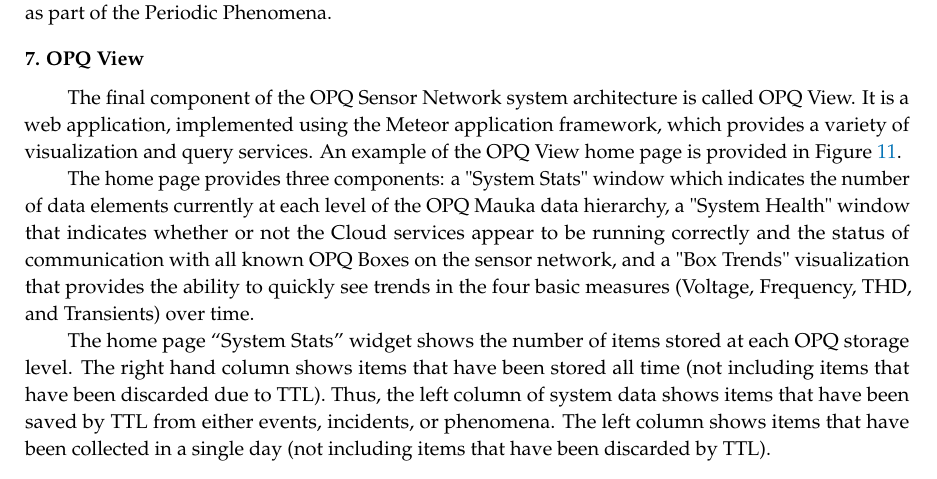
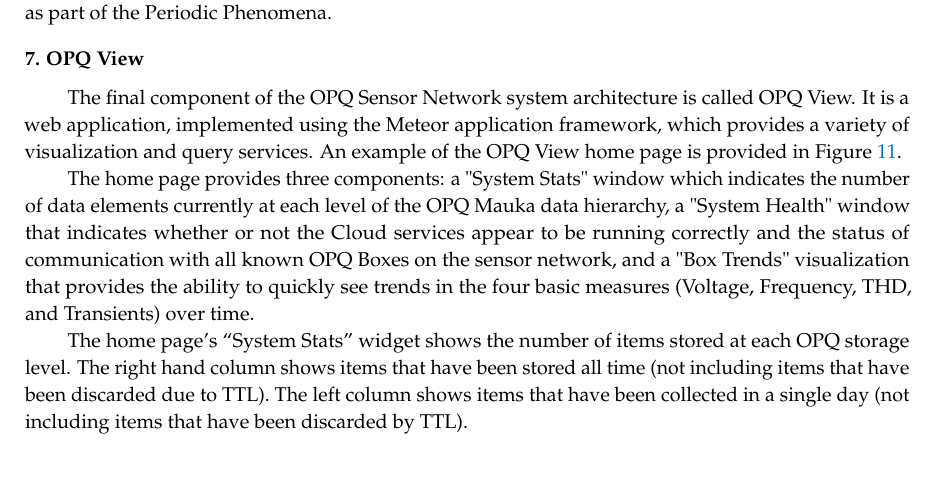
Before and after one commit to openpowerquality/article2020, a LaTeX paper (article.tex, which reads 08-opq-view.tex): part of page 23 of 38, cut so that both start at the same text. Compiled offline with pdfLaTeX.

Commit message:
More cleanup of view.

```diff
--- a/08-opq-view.tex
+++ b/08-opq-view.tex
@@ -11,7 +11,7 @@
 
 The home page provides three components:  a "System Stats" window which indicates the number of data elements currently at each level of the OPQ Mauka data hierarchy, a "System Health" window that indicates whether or not the Cloud services appear to be running correctly and the status of communication with all known OPQ Boxes on the sensor network, and a "Box Trends" visualization that provides the ability to quickly see trends in the four basic measures (Voltage, Frequency, THD, and Transients) over time.
 
-The home page ``System Stats'' widget shows the number of items stored at each OPQ storage level. The right hand column shows items that have been stored all time (not including items that have been discarded due to TTL). Thus, the left column of system data shows items that have been saved by TTL from either events, incidents, or phenomena. The left column shows items that have been collected in a single day (not including items that have been discarded by TTL).
+The home page's ``System Stats'' widget shows the number of items stored at each OPQ storage level. The right hand column shows items that have been stored all time (not including items that have been discarded due to TTL). The left column shows items that have been collected in a single day (not including items that have been discarded by TTL).
 
 Figure \ref{fig:opq-view-box-map} shows a map-based view of the sensor network. This figure shows the location of 11 OPQ Boxes on the University of Hawaii campus at one point during Fall of 2019. Depending on the zoom level of the interface, some boxes are collapsed into disks with a number indicating the number of boxes at that location. Zooming in reveals more information about the box including near-real time values for voltage and frequency, as is shown for the box in the upper right corner of the figure.
 
```
